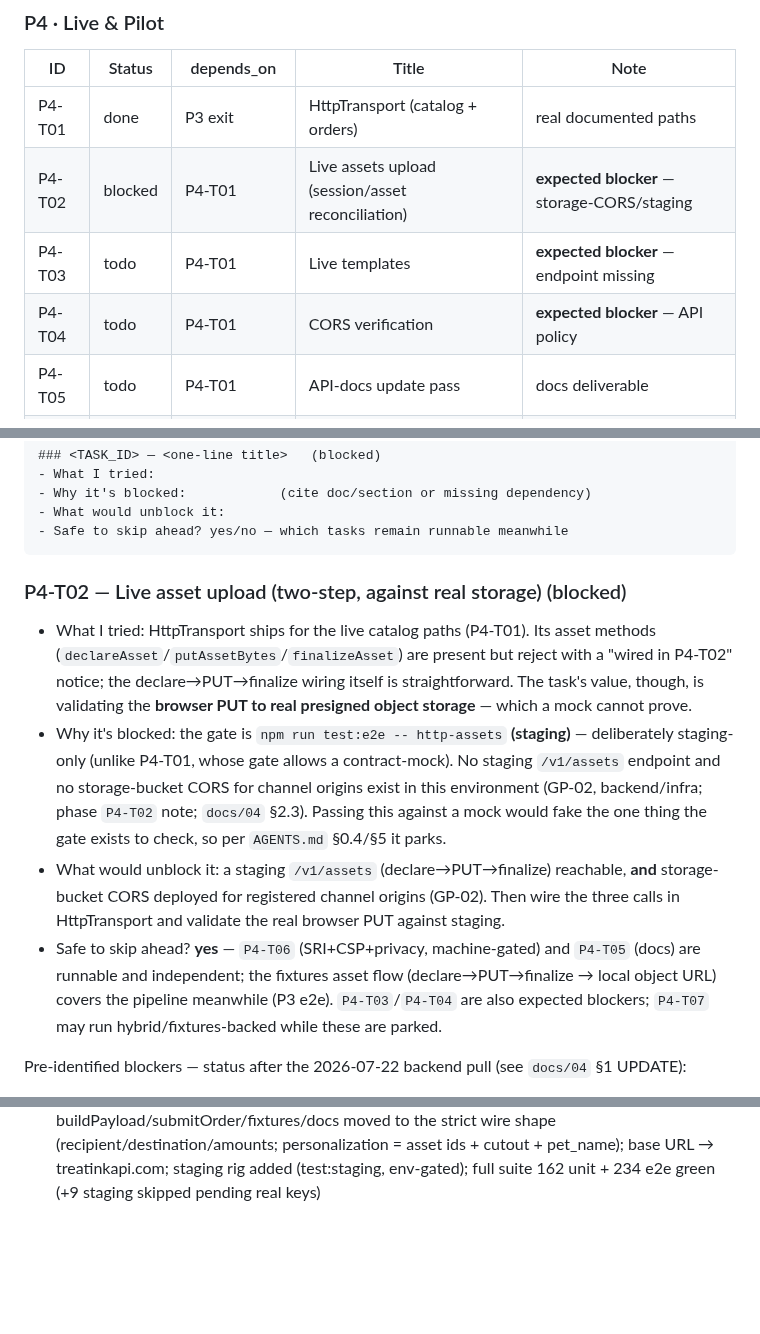
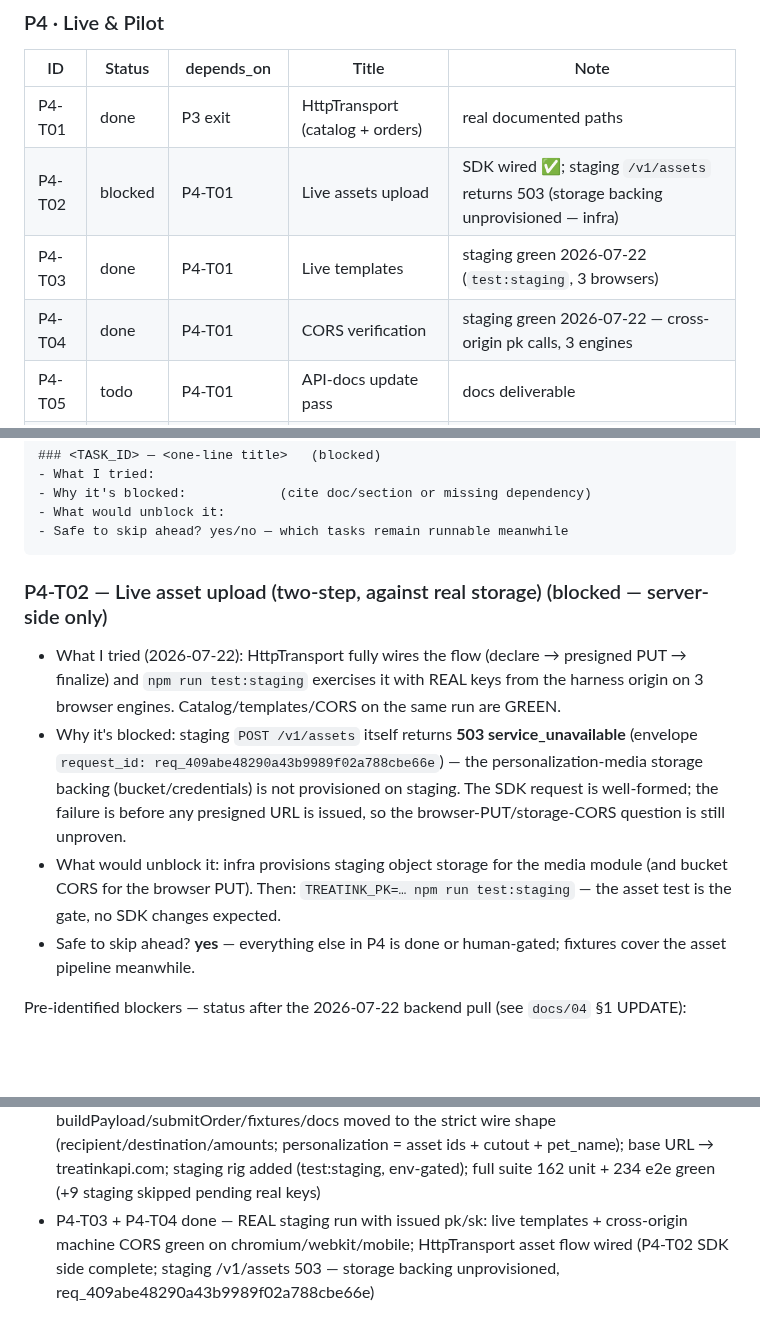
Before and after one commit to treatink/treatink-sdk, a Markdown page: STATE.md, 3 parts joined by grey strips. Rendered like a GitHub page; blank space fills up the shorter version.

Commit message:
chore(state): P4-T03/T04 done via staging run; P4-T02 blocker now server-side only

````diff
--- a/STATE.md
+++ b/STATE.md
@@ -78,9 +78,9 @@ gate passed, not blocked.
 | ID | Status | depends_on | Title | Note |
 |---|---|---|---|---|
 | P4-T01 | done | P3 exit | HttpTransport (catalog + orders) | real documented paths |
-| P4-T02 | blocked | P4-T01 | Live assets upload (session/asset reconciliation) | **expected blocker** — storage-CORS/staging |
-| P4-T03 | todo | P4-T01 | Live templates | **expected blocker** — endpoint missing |
-| P4-T04 | todo | P4-T01 | CORS verification | **expected blocker** — API policy |
+| P4-T02 | blocked | P4-T01 | Live assets upload | SDK wired ✅; staging `/v1/assets` returns 503 (storage backing unprovisioned — infra) |
+| P4-T03 | done | P4-T01 | Live templates | staging green 2026-07-22 (`test:staging`, 3 browsers) |
+| P4-T04 | done | P4-T01 | CORS verification | staging green 2026-07-22 — cross-origin pk calls, 3 engines |
 | P4-T05 | todo | P4-T01 | API-docs update pass | docs deliverable |
 | P4-T06 | done | P4-T01 | SRI + CSP + privacy guidance | |
 | P4-T07 | todo | P4-T01, P4-T06 | Publish + Riley's pilot | may run hybrid if T02–T04 parked |
@@ -113,23 +113,20 @@ _None yet._ When a task blocks, add an entry here (template — `AGENTS.md` §5)
 - Safe to skip ahead? yes/no — which tasks remain runnable meanwhile
 ```
 
-### P4-T02 — Live asset upload (two-step, against real storage)   (blocked)
-- What I tried: HttpTransport ships for the live catalog paths (P4-T01). Its asset methods
-  (`declareAsset`/`putAssetBytes`/`finalizeAsset`) are present but reject with a "wired in P4-T02"
-  notice; the declare→PUT→finalize wiring itself is straightforward. The task's value, though, is
-  validating the **browser PUT to real presigned object storage** — which a mock cannot prove.
-- Why it's blocked: the gate is `npm run test:e2e -- http-assets` **(staging)** — deliberately
-  staging-only (unlike P4-T01, whose gate allows a contract-mock). No staging `/v1/assets` endpoint
-  and no storage-bucket CORS for channel origins exist in this environment (GP-02, backend/infra;
-  phase `P4-T02` note; `docs/04` §2.3). Passing this against a mock would fake the one thing the gate
-  exists to check, so per `AGENTS.md` §0.4/§5 it parks.
-- What would unblock it: a staging `/v1/assets` (declare→PUT→finalize) reachable, **and**
-  storage-bucket CORS deployed for registered channel origins (GP-02). Then wire the three calls in
-  HttpTransport and validate the real browser PUT against staging.
-- Safe to skip ahead? **yes** — `P4-T06` (SRI+CSP+privacy, machine-gated) and `P4-T05` (docs) are
-  runnable and independent; the fixtures asset flow (declare→PUT→finalize → local object URL) covers
-  the pipeline meanwhile (P3 e2e). `P4-T03`/`P4-T04` are also expected blockers; `P4-T07` may run
-  hybrid/fixtures-backed while these are parked.
+### P4-T02 — Live asset upload (two-step, against real storage)   (blocked — server-side only)
+- What I tried (2026-07-22): HttpTransport fully wires the flow (declare → presigned PUT →
+  finalize) and `npm run test:staging` exercises it with REAL keys from the harness origin on
+  3 browser engines. Catalog/templates/CORS on the same run are GREEN.
+- Why it's blocked: staging `POST /v1/assets` itself returns **503 service_unavailable**
+  (envelope `request_id: req_409abe48290a43b9989f02a788cbe66e`) — the personalization-media
+  storage backing (bucket/credentials) is not provisioned on staging. The SDK request is
+  well-formed; the failure is before any presigned URL is issued, so the browser-PUT/storage-CORS
+  question is still unproven.
+- What would unblock it: infra provisions staging object storage for the media module (and bucket
+  CORS for the browser PUT). Then: `TREATINK_PK=… npm run test:staging` — the asset test is the
+  gate, no SDK changes expected.
+- Safe to skip ahead? **yes** — everything else in P4 is done or human-gated; fixtures cover the
+  asset pipeline meanwhile.
 
 Pre-identified blockers — status after the 2026-07-22 backend pull (see `docs/04` §1 UPDATE):
 - **P4 order submit** — ✅ `POST /v1/orders` now EXISTS (sk-only, Idempotency-Key required, strict
@@ -211,3 +208,6 @@ _Newest last. One line per completed task or phase transition:_
   moved to the strict wire shape (recipient/destination/amounts; personalization = asset ids +
   cutout + pet_name); base URL → treatinkapi.com; staging rig added (test:staging, env-gated);
   full suite 162 unit + 234 e2e green (+9 staging skipped pending real keys)
+- P4-T03 + P4-T04 done — REAL staging run with issued pk/sk: live templates + cross-origin machine
+  CORS green on chromium/webkit/mobile; HttpTransport asset flow wired (P4-T02 SDK side complete;
+  staging /v1/assets 503 — storage backing unprovisioned, req_409abe48290a43b9989f02a788cbe66e)
````
